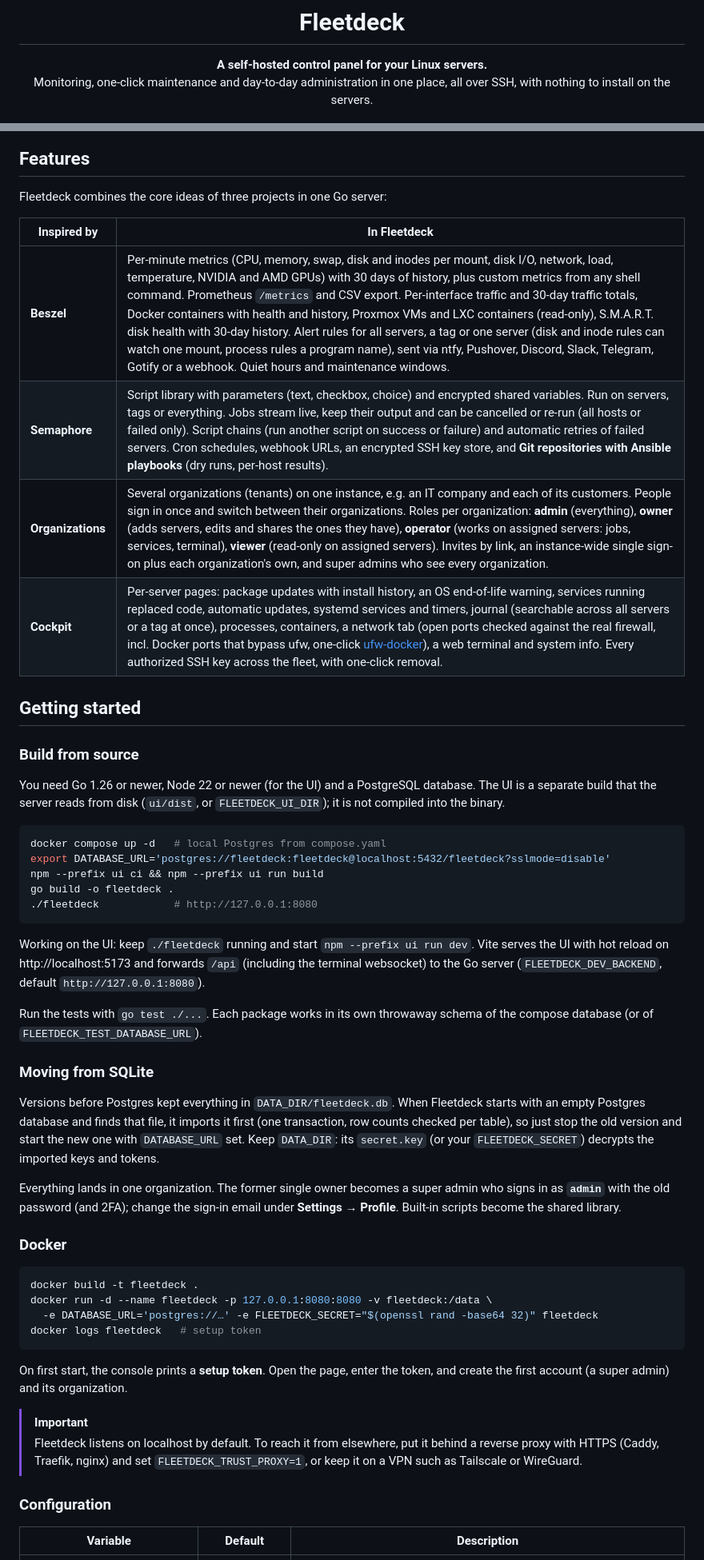
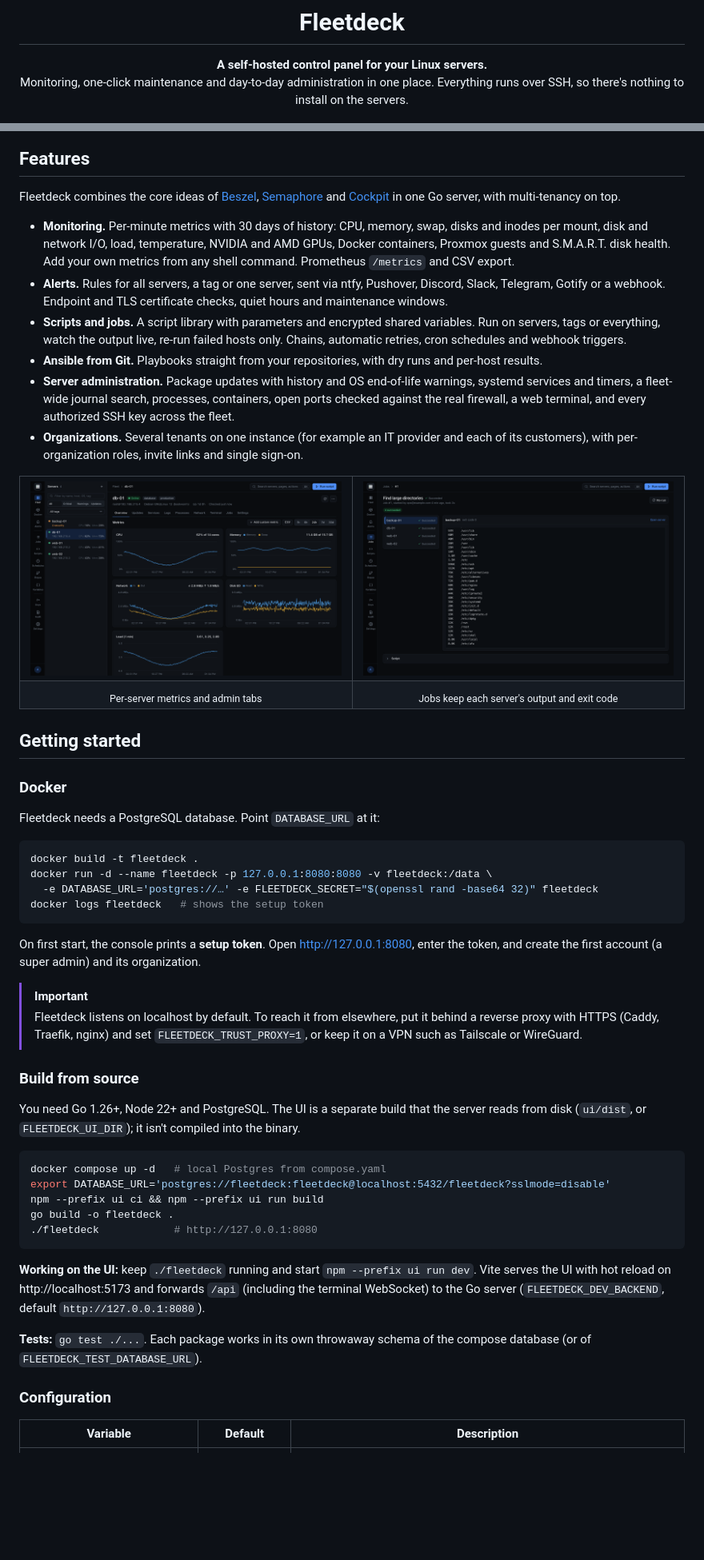
Before and after one commit to steveberger-eww/fleetdeck, a Markdown page: README.md, 2 parts joined by grey strips. Shown at 80% size. GitHub-like rendering; pictures changed too: assets/screenshots/job.png (added), assets/screenshots/server.png (added); blank space fills up the shorter version.

````diff
--- a/README.md
+++ b/README.md
@@ -5,6 +5,6 @@
 # Fleetdeck
 
 **A self-hosted control panel for your Linux servers.**<br>
-Monitoring, one-click maintenance and day-to-day administration in one place, all over SSH, with nothing to install on the servers.
+Monitoring, one-click maintenance and day-to-day administration in one place. Everything runs over SSH, so there's nothing to install on the servers.
 
 ![Go](https://img.shields.io/badge/Go-1.26+-00ADD8?logo=go&logoColor=white)
@@ -17,20 +23,47 @@ Monitoring, one-click maintenance and day-to-day administration in one place, al
 
 ## Features
 
-Fleetdeck combines the core ideas of three projects in one Go server:
+Fleetdeck combines the core ideas of [Beszel](https://github.com/henrygd/beszel), [Semaphore](https://github.com/semaphoreui/semaphore) and [Cockpit](https://cockpit-project.org) in one Go server, with multi-tenancy on top.
 
-| Inspired by | In Fleetdeck |
-|---|---|
-| **Beszel** | Per-minute metrics (CPU, memory, swap, disk and inodes per mount, disk I/O, network, load, temperature, NVIDIA and AMD GPUs) with 30 days of history, plus custom metrics from any shell command. Prometheus `/metrics` and CSV export. Per-interface traffic and 30-day traffic totals, Docker containers with health and history, Proxmox VMs and LXC containers (read-only), S.M.A.R.T. disk health with 30-day history. Alert rules for all servers, a tag or one server (disk and inode rules can watch one mount, process rules a program name), sent via ntfy, Pushover, Discord, Slack, Telegram, Gotify or a webhook. Quiet hours and maintenance windows. |
-| **Semaphore** | Script library with parameters (text, checkbox, choice) and encrypted shared variables. Run on servers, tags or everything. Jobs stream live, keep their output and can be cancelled or re-run (all hosts or failed only). Script chains (run another script on success or failure) and automatic retries of failed servers. Cron schedules, webhook URLs, an encrypted SSH key store, and **Git repositories with Ansible playbooks** (dry runs, per-host results). |
-| **Organizations** | Several organizations (tenants) on one instance, e.g. an IT company and each of its customers. People sign in once and switch between their organizations. Roles per organization: **admin** (everything), **owner** (adds servers, edits and shares the ones they have), **operator** (works on assigned servers: jobs, services, terminal), **viewer** (read-only on assigned servers). Invites by link, an instance-wide single sign-on plus each organization's own, and super admins who see every organization. |
-| **Cockpit** | Per-server pages: package updates with install history, an OS end-of-life warning, services running replaced code, automatic updates, systemd services and timers, journal (searchable across all servers or a tag at once), processes, containers, a network tab (open ports checked against the real firewall, incl. Docker ports that bypass ufw, one-click [ufw-docker](https://github.com/chaifeng/ufw-docker)), a web terminal and system info. Every authorized SSH key across the fleet, with one-click removal. |
+- **Monitoring.** Per-minute metrics with 30 days of history: CPU, memory, swap, disks and inodes per mount, disk and network I/O, load, temperature, NVIDIA and AMD GPUs, Docker containers, Proxmox guests and S.M.A.R.T. disk health. Add your own metrics from any shell command. Prometheus `/metrics` and CSV export.
+- **Alerts.** Rules for all servers, a tag or one server, sent via ntfy, Pushover, Discord, Slack, Telegram, Gotify or a webhook. Endpoint and TLS certificate checks, quiet hours and maintenance windows.
+- **Scripts and jobs.** A script library with parameters and encrypted shared variables. Run on servers, tags or everything, watch the output live, re-run failed hosts only. Chains, automatic retries, cron schedules and webhook triggers.
+- **Ansible from Git.** Playbooks straight from your repositories, with dry runs and per-host results.
+- **Server administration.** Package updates with history and OS end-of-life warnings, systemd services and timers, a fleet-wide journal search, processes, containers, open ports checked against the real firewall, a web terminal, and every authorized SSH key across the fleet.
+- **Organizations.** Several tenants on one instance (for example an IT provider and each of its customers), with per-organization roles, invite links and single sign-on.
+
+<table>
+  <tr>
+    <td width="50%"><img src="assets/screenshots/server.png" alt="Server page with 24 hours of CPU, memory, network, disk I/O and load charts"></td>
+    <td width="50%"><img src="assets/screenshots/job.png" alt="Job page with per-server results and live output"></td>
+  </tr>
+  <tr>
+    <td align="center"><sub>Per-server metrics and admin tabs</sub></td>
+    <td align="center"><sub>Jobs keep each server's output and exit code</sub></td>
+  </tr>
+</table>
 
 ## Getting started
 
+### Docker
+
+Fleetdeck needs a PostgreSQL database. Point `DATABASE_URL` at it:
+
+```sh
+docker build -t fleetdeck .
+docker run -d --name fleetdeck -p 127.0.0.1:8080:8080 -v fleetdeck:/data \
+  -e DATABASE_URL='postgres://…' -e FLEETDECK_SECRET="$(openssl rand -base64 32)" fleetdeck
+docker logs fleetdeck   # shows the setup token
+```
+
+On first start, the console prints a **setup token**. Open http://127.0.0.1:8080, enter the token, and create the first account (a super admin) and its organization.
+
+> [!IMPORTANT]
+> Fleetdeck listens on localhost by default. To reach it from elsewhere, put it behind a reverse proxy with HTTPS (Caddy, Traefik, nginx) and set `FLEETDECK_TRUST_PROXY=1`, or keep it on a VPN such as Tailscale or WireGuard.
+
 ### Build from source
 
-You need Go 1.26 or newer, Node 22 or newer (for the UI) and a PostgreSQL database. The UI is a separate build that the server reads from disk (`ui/dist`, or `FLEETDECK_UI_DIR`); it is not compiled into the binary.
+You need Go 1.26+, Node 22+ and PostgreSQL. The UI is a separate build that the server reads from disk (`ui/dist`, or `FLEETDECK_UI_DIR`); it isn't compiled into the binary.
 
 ```sh
 docker compose up -d   # local Postgres from compose.yaml
@@ -40,29 +73,9 @@ go build -o fleetdeck .
 ./fleetdeck            # http://127.0.0.1:8080
 ```
 
-Working on the UI: keep `./fleetdeck` running and start `npm --prefix ui run dev`. Vite serves the UI with hot reload on http://localhost:5173 and forwards `/api` (including the terminal websocket) to the Go server (`FLEETDECK_DEV_BACKEND`, default `http://127.0.0.1:8080`).
+**Working on the UI:** keep `./fleetdeck` running and start `npm --prefix ui run dev`. Vite serves the UI with hot reload on http://localhost:5173 and forwards `/api` (including the terminal WebSocket) to the Go server (`FLEETDECK_DEV_BACKEND`, default `http://127.0.0.1:8080`).
 
-Run the tests with `go test ./...`. Each package works in its own throwaway schema of the compose database (or of `FLEETDECK_TEST_DATABASE_URL`).
-
-### Moving from SQLite
-
-Versions before Postgres kept everything in `DATA_DIR/fleetdeck.db`. When Fleetdeck starts with an empty Postgres database and finds that file, it imports it first (one transaction, row counts checked per table), so just stop the old version and start the new one with `DATABASE_URL` set. Keep `DATA_DIR`: its `secret.key` (or your `FLEETDECK_SECRET`) decrypts the imported keys and tokens.
-
-Everything lands in one organization. The former single owner becomes a super admin who signs in as **`admin`** with the old password (and 2FA); change the sign-in email under **Settings → Profile**. Built-in scripts become the shared library.
-
-### Docker
-
-```sh
-docker build -t fleetdeck .
-docker run -d --name fleetdeck -p 127.0.0.1:8080:8080 -v fleetdeck:/data \
-  -e DATABASE_URL='postgres://…' -e FLEETDECK_SECRET="$(openssl rand -base64 32)" fleetdeck
-docker logs fleetdeck   # setup token
-```
-
-On first start, the console prints a **setup token**. Open the page, enter the token, and create the first account (a super admin) and its organization.
-
-> [!IMPORTANT]
-> Fleetdeck listens on localhost by default. To reach it from elsewhere, put it behind a reverse proxy with HTTPS (Caddy, Traefik, nginx) and set `FLEETDECK_TRUST_PROXY=1`, or keep it on a VPN such as Tailscale or WireGuard.
+**Tests:** `go test ./...`. Each package works in its own throwaway schema of the compose database (or of `FLEETDECK_TEST_DATABASE_URL`).
 
 ### Configuration
 
````
Also changed, not shown: other parts of README.md (+69 -36 lines), assets/screenshots/overview-dark.png (added), assets/screenshots/overview-light.png (added), assets/screenshots/scripts.png (added).
